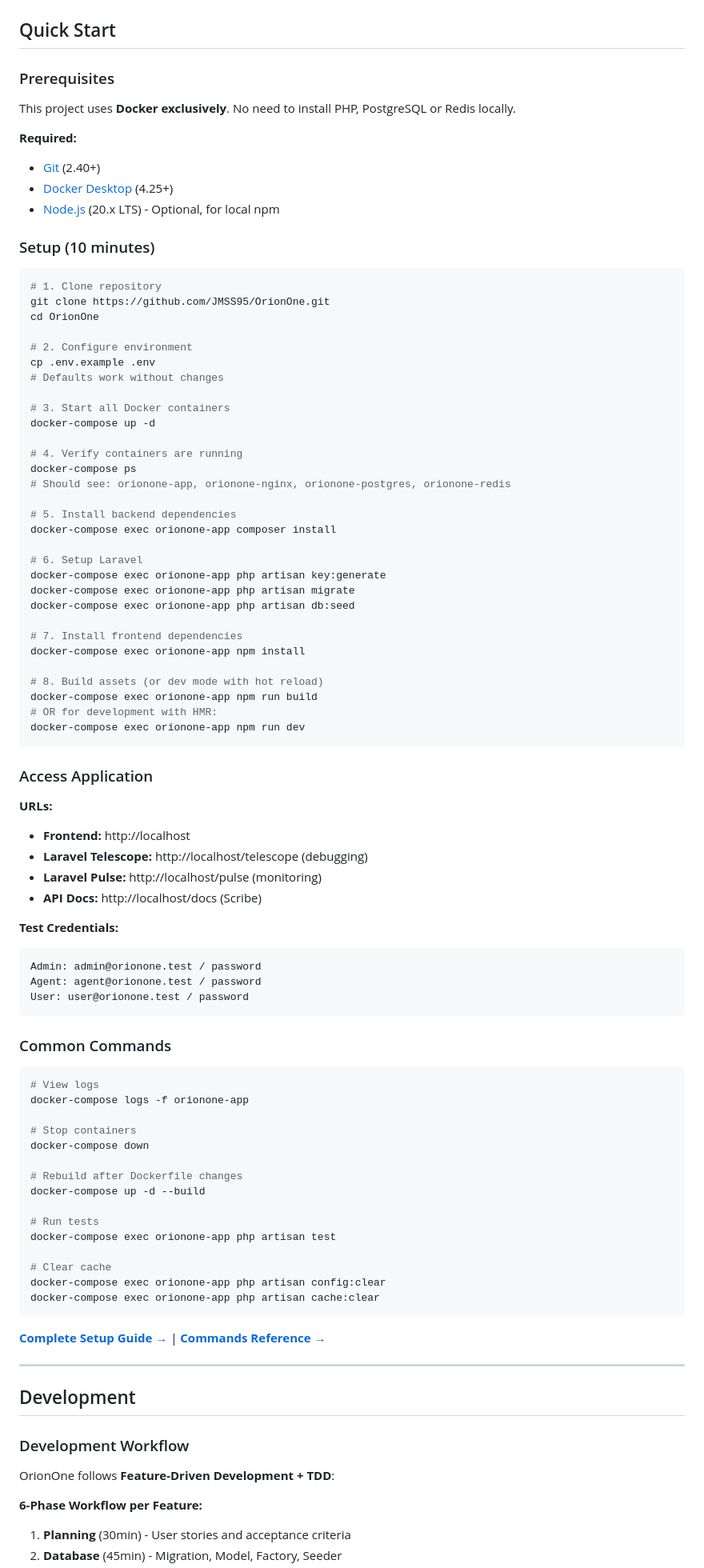
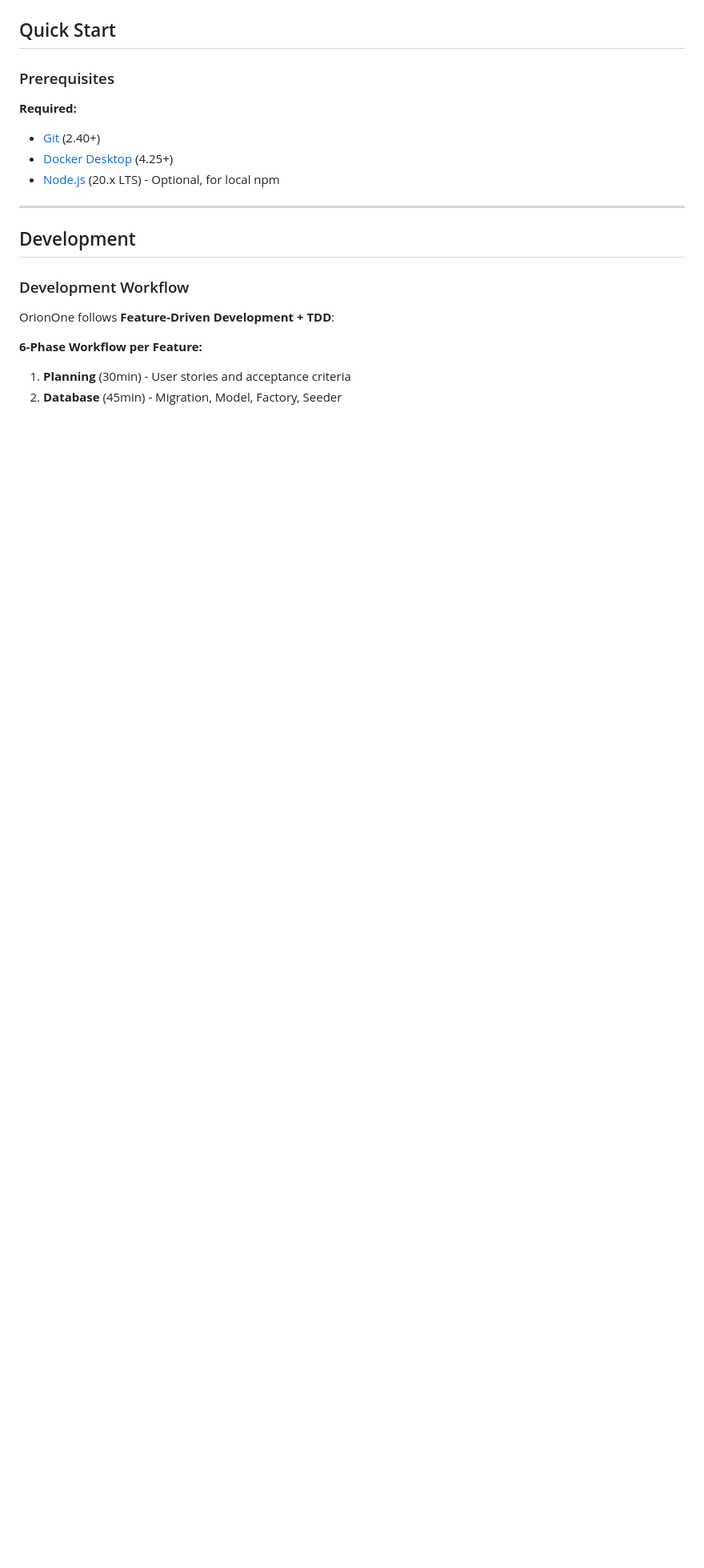
Before and after one commit to JMSS95/OrionOne, a Markdown page: README.md, the part around one of its changes. Shown at 80% size. Rendered like a GitHub page; blank space fills up the shorter version.

Commit message:
Update README.md (#19)

````diff
--- a/README.md
+++ b/README.md
@@ -163,88 +151,11 @@ Uma plataforma ITSM completa para gestão profissional de IT Service Management,
 
 ### Prerequisites
 
-This project uses **Docker exclusively**. No need to install PHP, PostgreSQL or Redis locally.
-
 **Required:**
 
 -   [Git](https://git-scm.com/) (2.40+)
 -   [Docker Desktop](https://www.docker.com/products/docker-desktop/) (4.25+)
 -   [Node.js](https://nodejs.org/) (20.x LTS) - Optional, for local npm
-
-### Setup (10 minutes)
-
-```bash
-# 1. Clone repository
-git clone https://github.com/JMSS95/OrionOne.git
-cd OrionOne
-
-# 2. Configure environment
-cp .env.example .env
-# Defaults work without changes
-
-# 3. Start all Docker containers
-docker-compose up -d
-
-# 4. Verify containers are running
-docker-compose ps
-# Should see: orionone-app, orionone-nginx, orionone-postgres, orionone-redis
-
-# 5. Install backend dependencies
-docker-compose exec orionone-app composer install
-
-# 6. Setup Laravel
-docker-compose exec orionone-app php artisan key:generate
-docker-compose exec orionone-app php artisan migrate
-docker-compose exec orionone-app php artisan db:seed
-
-# 7. Install frontend dependencies
-docker-compose exec orionone-app npm install
-
-# 8. Build assets (or dev mode with hot reload)
-docker-compose exec orionone-app npm run build
-# OR for development with HMR:
-docker-compose exec orionone-app npm run dev
-```
-
-### Access Application
-
-**URLs:**
-
--   **Frontend:** http://localhost
--   **Laravel Telescope:** http://localhost/telescope (debugging)
--   **Laravel Pulse:** http://localhost/pulse (monitoring)
--   **API Docs:** http://localhost/docs (Scribe)
-
-**Test Credentials:**
-
-```
-Admin: admin@orionone.test / password
-Agent: agent@orionone.test / password
-User: user@orionone.test / password
-```
-
-### Common Commands
-
-```bash
-# View logs
-docker-compose logs -f orionone-app
-
-# Stop containers
-docker-compose down
-
-# Rebuild after Dockerfile changes
-docker-compose up -d --build
-
-# Run tests
-docker-compose exec orionone-app php artisan test
-
-# Clear cache
-docker-compose exec orionone-app php artisan config:clear
-docker-compose exec orionone-app php artisan cache:clear
-```
-
-**[Complete Setup Guide →](SETUP.md)** | **[Commands Reference →](docs/COMMANDS-REFERENCE.md)**
-
 ---
 
 ## Development
````
Also changed, not shown: other parts of README.md (+2 -56 lines).
